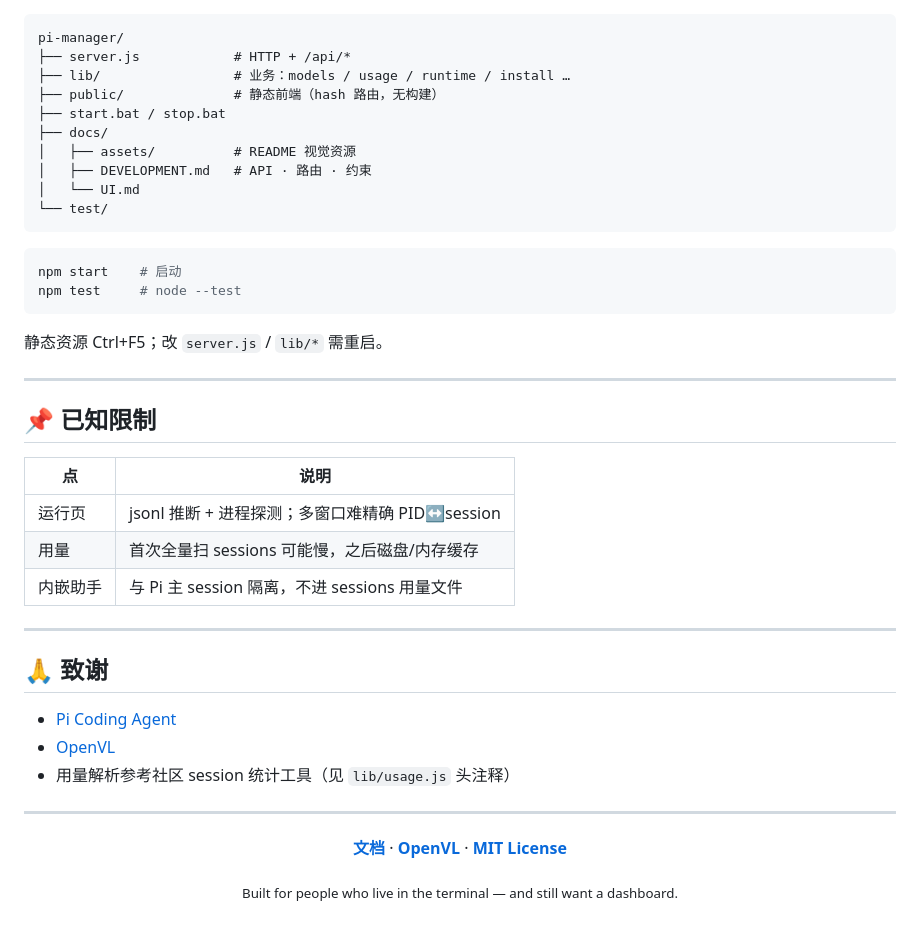
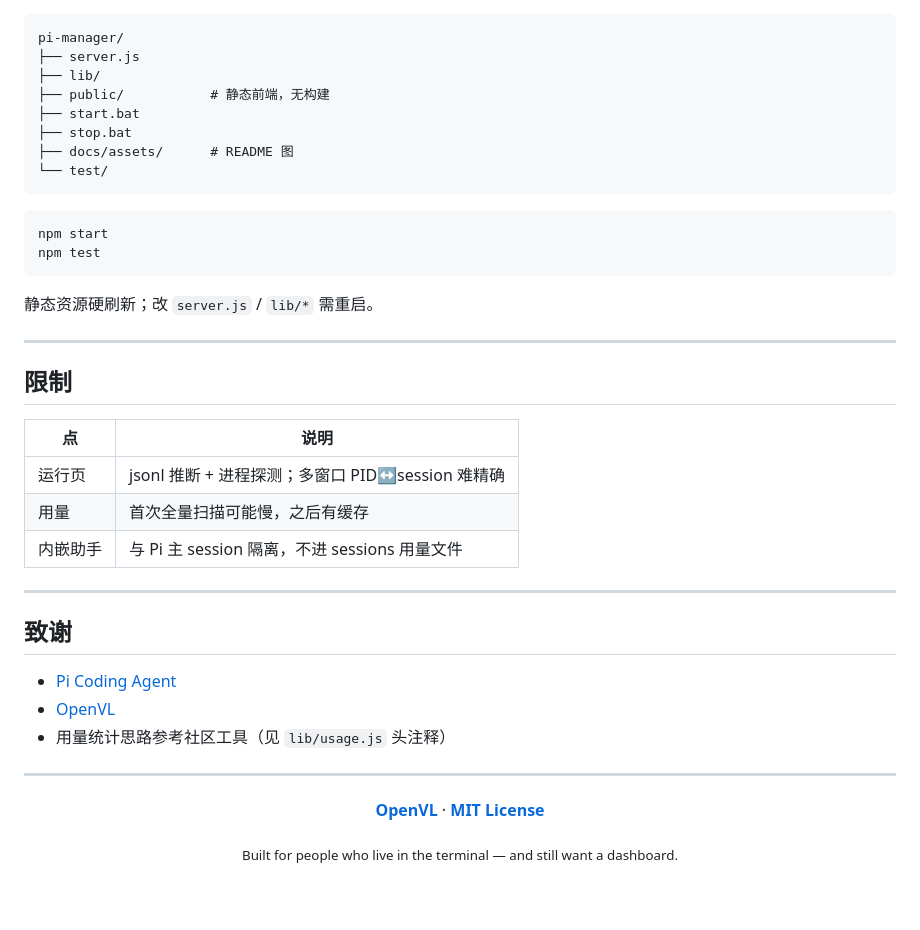
Before and after one commit to scp3500/pi-manager, a Markdown page: README.md, the part around one of its changes. GitHub-like rendering; blank space fills up the shorter version.

````diff
--- a/README.md
+++ b/README.md
@@ -203,47 +203,45 @@ npm install -g @scp3500/openvl
 
 ```text
 pi-manager/
-├── server.js            # HTTP + /api/*
-├── lib/                 # 业务：models / usage / runtime / install …
-├── public/              # 静态前端（hash 路由，无构建）
-├── start.bat / stop.bat
-├── docs/
-│   ├── assets/          # README 视觉资源
-│   ├── DEVELOPMENT.md   # API · 路由 · 约束
-│   └── UI.md
+├── server.js
+├── lib/
+├── public/           # 静态前端，无构建
+├── start.bat
+├── stop.bat
+├── docs/assets/      # README 图
 └── test/
 ```
 
 ```bash
-npm start    # 启动
-npm test     # node --test
+npm start
+npm test
 ```
 
-静态资源 Ctrl+F5；改 `server.js` / `lib/*` 需重启。
+静态资源硬刷新；改 `server.js` / `lib/*` 需重启。
 
 ---
 
-## 📌 已知限制
+## 限制
 
 | 点 | 说明 |
 |----|------|
-| 运行页 | jsonl 推断 + 进程探测；多窗口难精确 PID↔session |
-| 用量 | 首次全量扫 sessions 可能慢，之后磁盘/内存缓存 |
+| 运行页 | jsonl 推断 + 进程探测；多窗口 PID↔session 难精确 |
+| 用量 | 首次全量扫描可能慢，之后有缓存 |
 | 内嵌助手 | 与 Pi 主 session 隔离，不进 sessions 用量文件 |
 
 ---
 
-## 🙏 致谢
+## 致谢
 
 - [Pi Coding Agent](https://github.com/badlogic/pi-mono)
 - [OpenVL](https://github.com/scp3500/openvl)
-- 用量解析参考社区 session 统计工具（见 `lib/usage.js` 头注释）
+- 用量统计思路参考社区工具（见 `lib/usage.js` 头注释）
 
 ---
 
 <div align="center">
 
-**[文档](./docs/DEVELOPMENT.md)** · **[OpenVL](https://github.com/scp3500/openvl)** · **[MIT License](./LICENSE)**
+**[OpenVL](https://github.com/scp3500/openvl)** · **[MIT License](./LICENSE)**
 
 <sub>Built for people who live in the terminal — and still want a dashboard.</sub>
 
````
Also changed, not shown: other parts of README.md (+52 -52 lines), docs/DEVELOPMENT.md (deleted, +0 -177 lines), docs/UI.md (deleted, +0 -338 lines).
